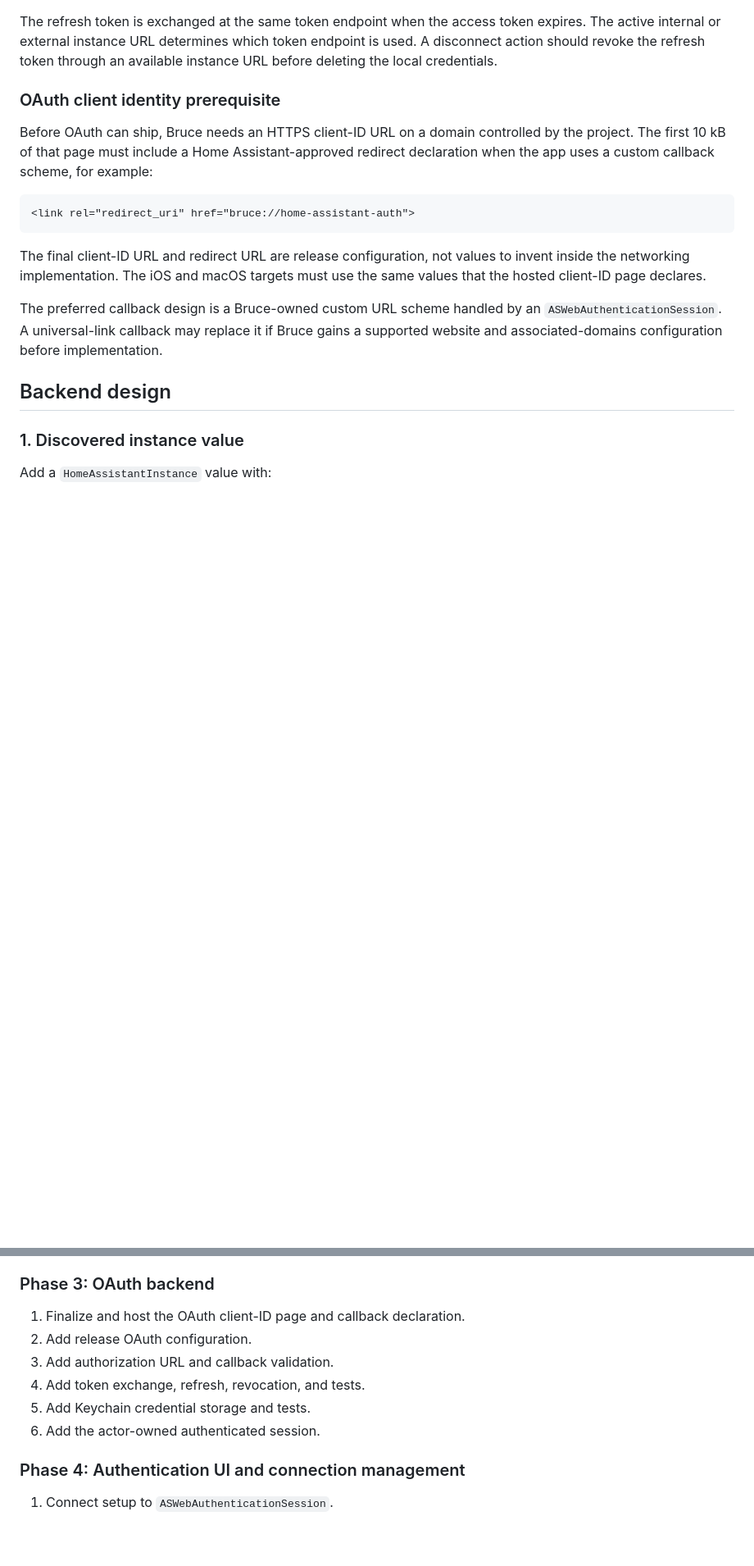
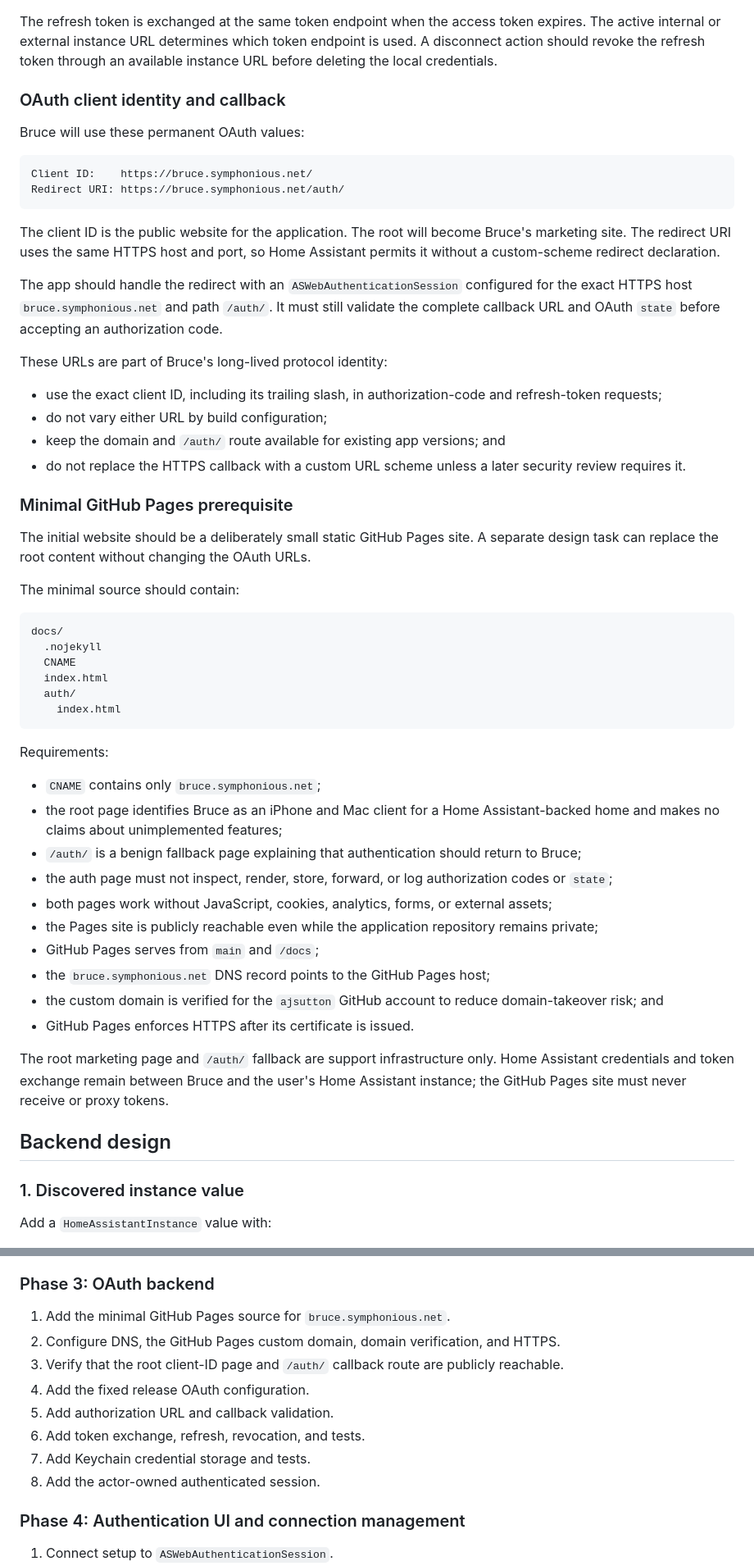
Before and after one commit to ajsutton/bruce, a Markdown page: plans/HOME_ASSISTANT_CONNECTION_PLAN.md, 2 parts joined by grey strips. Shown at 82% size. GitHub-like rendering; blank space fills up the shorter version.

Commit message:
Specify Bruce OAuth web identity

````diff
--- a/plans/HOME_ASSISTANT_CONNECTION_PLAN.md
+++ b/plans/HOME_ASSISTANT_CONNECTION_PLAN.md
@@ -113,23 +113,66 @@ active internal or external instance URL determines which token endpoint is used
 action should revoke the refresh token through an available instance URL before deleting the
 local credentials.
 
-### OAuth client identity prerequisite
+### OAuth client identity and callback
 
-Before OAuth can ship, Bruce needs an HTTPS client-ID URL on a domain controlled by the project.
-The first 10 kB of that page must include a Home Assistant-approved redirect declaration when the
-app uses a custom callback scheme, for example:
+Bruce will use these permanent OAuth values:
 
-```html
-<link rel="redirect_uri" href="bruce://home-assistant-auth">
+```text
+Client ID:    https://bruce.symphonious.net/
+Redirect URI: https://bruce.symphonious.net/auth/
 ```
 
-The final client-ID URL and redirect URL are release configuration, not values to invent inside
-the networking implementation. The iOS and macOS targets must use the same values that the hosted
-client-ID page declares.
+The client ID is the public website for the application. The root will become Bruce's marketing
+site. The redirect URI uses the same HTTPS host and port, so Home Assistant permits it without a
+custom-scheme redirect declaration.
 
-The preferred callback design is a Bruce-owned custom URL scheme handled by an
-`ASWebAuthenticationSession`. A universal-link callback may replace it if Bruce gains a supported
-website and associated-domains configuration before implementation.
+The app should handle the redirect with an `ASWebAuthenticationSession` configured for the exact
+HTTPS host `bruce.symphonious.net` and path `/auth/`. It must still validate the complete callback
+URL and OAuth `state` before accepting an authorization code.
+
+These URLs are part of Bruce's long-lived protocol identity:
+
+- use the exact client ID, including its trailing slash, in authorization-code and refresh-token
+  requests;
+- do not vary either URL by build configuration;
+- keep the domain and `/auth/` route available for existing app versions; and
+- do not replace the HTTPS callback with a custom URL scheme unless a later security review
+  requires it.
+
+### Minimal GitHub Pages prerequisite
+
+The initial website should be a deliberately small static GitHub Pages site. A separate design
+task can replace the root content without changing the OAuth URLs.
+
+The minimal source should contain:
+
+```text
+docs/
+  .nojekyll
+  CNAME
+  index.html
+  auth/
+    index.html
+```
+
+Requirements:
+
+- `CNAME` contains only `bruce.symphonious.net`;
+- the root page identifies Bruce as an iPhone and Mac client for a Home Assistant-backed home and
+  makes no claims about unimplemented features;
+- `/auth/` is a benign fallback page explaining that authentication should return to Bruce;
+- the auth page must not inspect, render, store, forward, or log authorization codes or `state`;
+- both pages work without JavaScript, cookies, analytics, forms, or external assets;
+- the Pages site is publicly reachable even while the application repository remains private;
+- GitHub Pages serves from `main` and `/docs`;
+- the `bruce.symphonious.net` DNS record points to the GitHub Pages host;
+- the custom domain is verified for the `ajsutton` GitHub account to reduce domain-takeover risk;
+  and
+- GitHub Pages enforces HTTPS after its certificate is issued.
+
+The root marketing page and `/auth/` fallback are support infrastructure only. Home Assistant
+credentials and token exchange remain between Bruce and the user's Home Assistant instance; the
+GitHub Pages site must never receive or proxy tokens.
 
 ## Backend design
 
@@ -498,12 +543,14 @@ behaviour.
 
 ### Phase 3: OAuth backend
 
-1. Finalize and host the OAuth client-ID page and callback declaration.
-2. Add release OAuth configuration.
-3. Add authorization URL and callback validation.
-4. Add token exchange, refresh, revocation, and tests.
-5. Add Keychain credential storage and tests.
-6. Add the actor-owned authenticated session.
+1. Add the minimal GitHub Pages source for `bruce.symphonious.net`.
+2. Configure DNS, the GitHub Pages custom domain, domain verification, and HTTPS.
+3. Verify that the root client-ID page and `/auth/` callback route are publicly reachable.
+4. Add the fixed release OAuth configuration.
+5. Add authorization URL and callback validation.
+6. Add token exchange, refresh, revocation, and tests.
+7. Add Keychain credential storage and tests.
+8. Add the actor-owned authenticated session.
 
 ### Phase 4: Authentication UI and connection management
 
````
Also changed, not shown: other parts of plans/HOME_ASSISTANT_CONNECTION_PLAN.md (+15 -7 lines).
